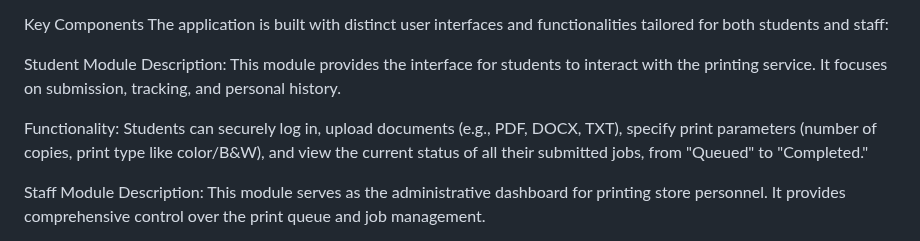
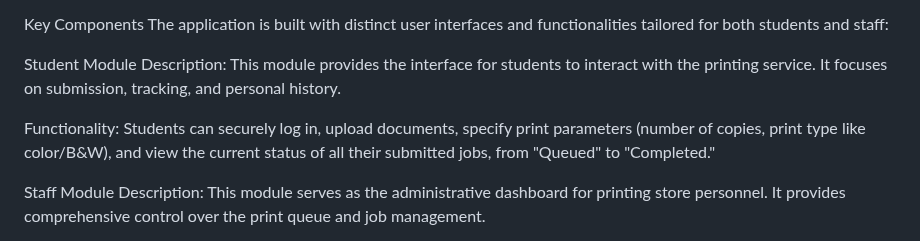
Before and after one commit to joelsmathewss/GetYourPrint, a Markdown page: README.md, the part around the change. Rendered like a GitHub page.

```diff
--- a/README.md
+++ b/README.md
@@ -8,7 +8,7 @@ The application is built with distinct user interfaces and functionalities tailo
 Student Module
 Description: This module provides the interface for students to interact with the printing service. It focuses on submission, tracking, and personal history.
 
-Functionality: Students can securely log in, upload documents (e.g., PDF, DOCX, TXT), specify print parameters (number of copies, print type like color/B&W), and view the current status of all their submitted jobs, from "Queued" to "Completed."
+Functionality: Students can securely log in, upload documents, specify print parameters (number of copies, print type like color/B&W), and view the current status of all their submitted jobs, from "Queued" to "Completed."
 
 Staff Module
 Description: This module serves as the administrative dashboard for printing store personnel. It provides comprehensive control over the print queue and job management.
```
